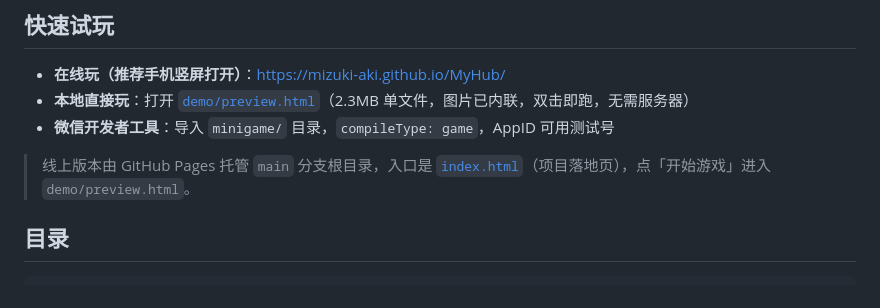
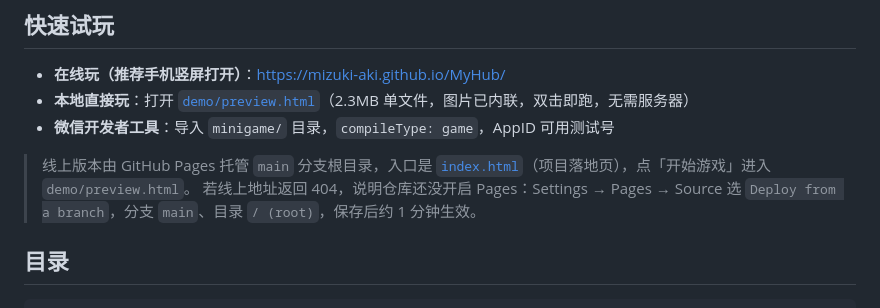
Before and after one commit to mizuki-aki/MyHub, a Markdown page: README.md, the part around the change. GitHub-like rendering.

Commit message:
README: 补充 Pages 未开启时的开启步骤

```diff
--- a/README.md
+++ b/README.md
@@ -17,6 +17,7 @@
 - **微信开发者工具**：导入 `minigame/` 目录，`compileType: game`，AppID 可用测试号
 
 > 线上版本由 GitHub Pages 托管 `main` 分支根目录，入口是 [`index.html`](index.html)（项目落地页），点「开始游戏」进入 `demo/preview.html`。
+> 若线上地址返回 404，说明仓库还没开启 Pages：Settings → Pages → Source 选 `Deploy from a branch`，分支 `main`、目录 `/ (root)`，保存后约 1 分钟生效。
 
 ## 目录
 
```
